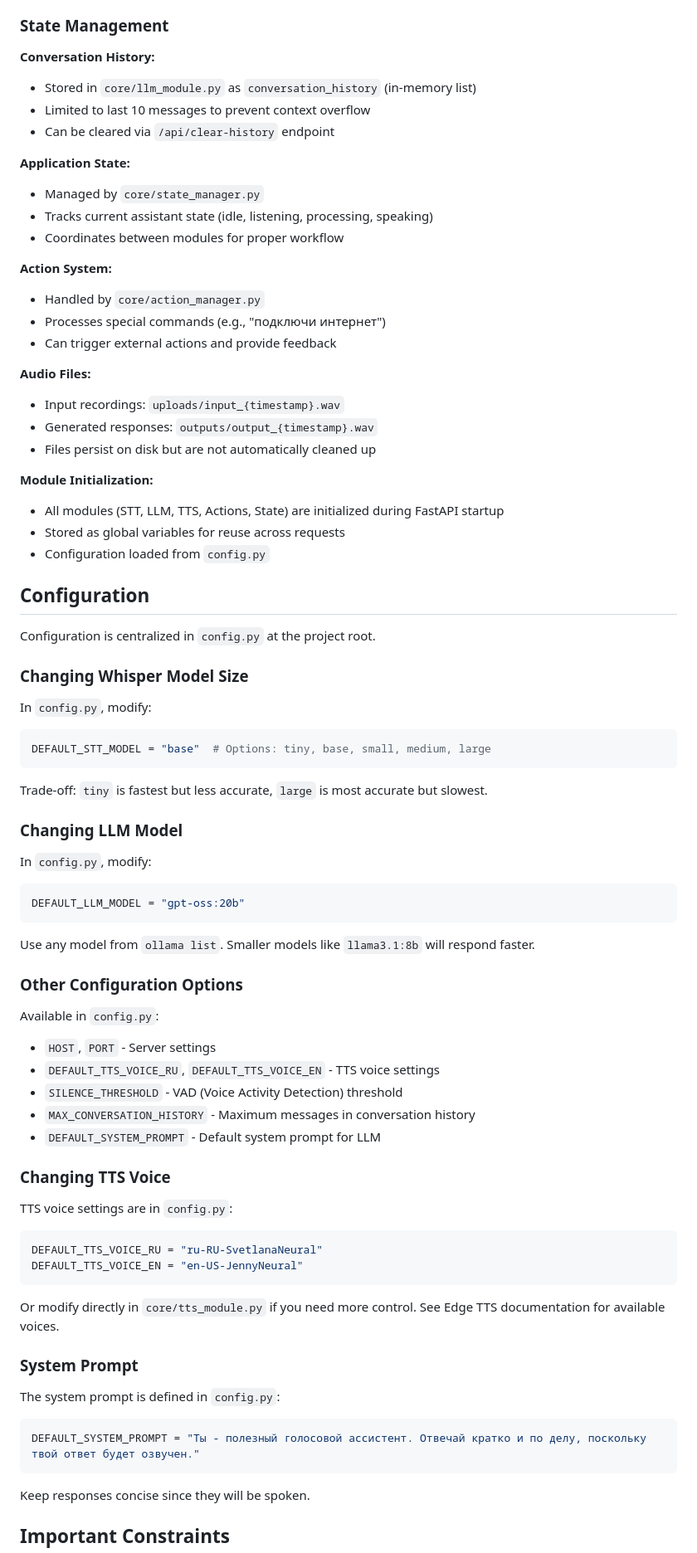
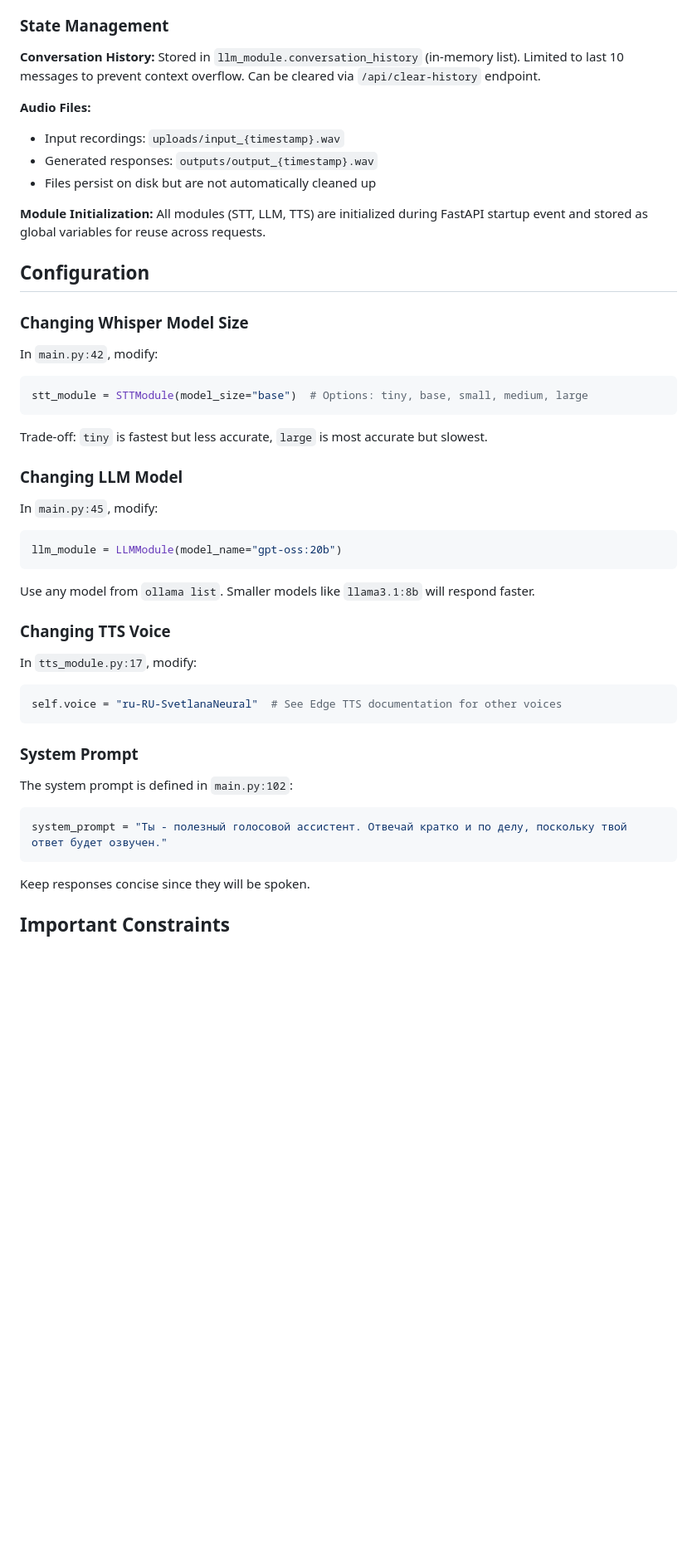
Before and after one commit to GrafGigorio/blaby, a Markdown page: CLAUDE.md, the part around one of its changes. Shown at 83% size. Drawn GitHub-style; blank space fills up the shorter version.

````diff
--- a/CLAUDE.md
+++ b/CLAUDE.md
@@ -231,69 +181,41 @@ User Voice → Browser MediaRecorder → WebSocket /ws/voice →
 
 ### State Management
 
-**Conversation History:**
-- Stored in `core/llm_module.py` as `conversation_history` (in-memory list)
-- Limited to last 10 messages to prevent context overflow
-- Can be cleared via `/api/clear-history` endpoint
-
-**Application State:**
-- Managed by `core/state_manager.py`
-- Tracks current assistant state (idle, listening, processing, speaking)
-- Coordinates between modules for proper workflow
-
-**Action System:**
-- Handled by `core/action_manager.py`
-- Processes special commands (e.g., "подключи интернет")
-- Can trigger external actions and provide feedback
+**Conversation History:** Stored in `llm_module.conversation_history` (in-memory list). Limited to last 10 messages to prevent context overflow. Can be cleared via `/api/clear-history` endpoint.
 
 **Audio Files:**
 - Input recordings: `uploads/input_{timestamp}.wav`
 - Generated responses: `outputs/output_{timestamp}.wav`
 - Files persist on disk but are not automatically cleaned up
 
-**Module Initialization:**
-- All modules (STT, LLM, TTS, Actions, State) are initialized during FastAPI startup
-- Stored as global variables for reuse across requests
-- Configuration loaded from `config.py`
+**Module Initialization:** All modules (STT, LLM, TTS) are initialized during FastAPI startup event and stored as global variables for reuse across requests.
 
 ## Configuration
 
-Configuration is centralized in `config.py` at the project root.
-
 ### Changing Whisper Model Size
-In `config.py`, modify:
+In `main.py:42`, modify:
 ```python
-DEFAULT_STT_MODEL = "base"  # Options: tiny, base, small, medium, large
+stt_module = STTModule(model_size="base")  # Options: tiny, base, small, medium, large
 ```
 Trade-off: `tiny` is fastest but less accurate, `large` is most accurate but slowest.
 
 ### Changing LLM Model
-In `config.py`, modify:
+In `main.py:45`, modify:
 ```python
-DEFAULT_LLM_MODEL = "gpt-oss:20b"
+llm_module = LLMModule(model_name="gpt-oss:20b")
 ```
 Use any model from `ollama list`. Smaller models like `llama3.1:8b` will respond faster.
 
-### Other Configuration Options
-Available in `config.py`:
-- `HOST`, `PORT` - Server settings
-- `DEFAULT_TTS_VOICE_RU`, `DEFAULT_TTS_VOICE_EN` - TTS voice settings
-- `SILENCE_THRESHOLD` - VAD (Voice Activity Detection) threshold
-- `MAX_CONVERSATION_HISTORY` - Maximum messages in conversation history
-- `DEFAULT_SYSTEM_PROMPT` - Default system prompt for LLM
-
 ### Changing TTS Voice
-TTS voice settings are in `config.py`:
+In `tts_module.py:17`, modify:
 ```python
-DEFAULT_TTS_VOICE_RU = "ru-RU-SvetlanaNeural"
-DEFAULT_TTS_VOICE_EN = "en-US-JennyNeural"
+self.voice = "ru-RU-SvetlanaNeural"  # See Edge TTS documentation for other voices
 ```
-Or modify directly in `core/tts_module.py` if you need more control. See Edge TTS documentation for available voices.
 
 ### System Prompt
-The system prompt is defined in `config.py`:
+The system prompt is defined in `main.py:102`:
 ```python
-DEFAULT_SYSTEM_PROMPT = "Ты - полезный голосовой ассистент. Отвечай кратко и по делу, поскольку твой ответ будет озвучен."
+system_prompt = "Ты - полезный голосовой ассистент. Отвечай кратко и по делу, поскольку твой ответ будет озвучен."
 ```
 Keep responses concise since they will be spoken.
 
````
Also changed, not shown: other parts of CLAUDE.md (+40 -131 lines).
